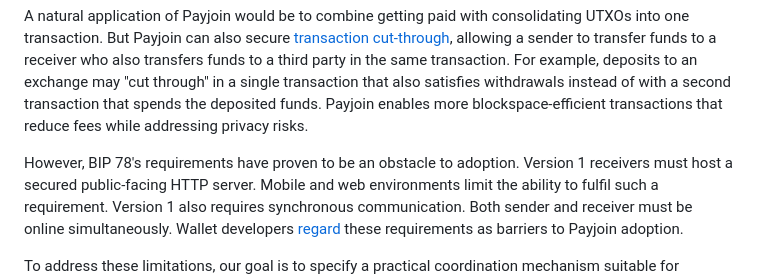
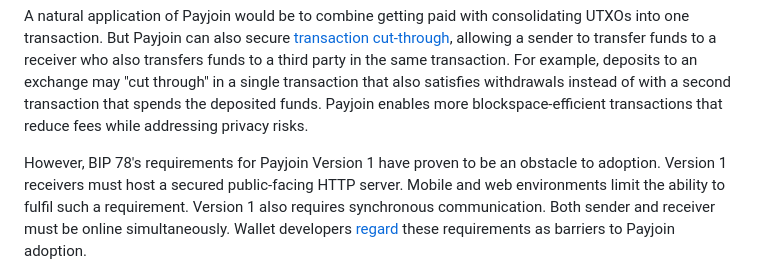
Before and after one commit to bitcoin/bips, a Markdown page: bip-0077.md, the part around the change. Rendered like a GitHub page.

Commit message:
BIP78's requirements for Payjoin Version 1
Co-authored-by: Jon Atack <jon@atack.com>

```diff
--- a/bip-0077.md
+++ b/bip-0077.md
@@ -63,7 +63,7 @@ withdrawals instead of with a second transaction that spends the deposited
 funds. Payjoin enables more blockspace-efficient transactions that
 reduce fees while addressing privacy risks.
 
-However, BIP 78's requirements have proven to be an
+However, BIP 78's requirements for Payjoin Version 1 have proven to be an
 obstacle to adoption. Version 1 receivers must host a secured
 public-facing HTTP server. Mobile and web environments limit the ability
 to fulfil such a requirement. Version 1 also requires synchronous
```
